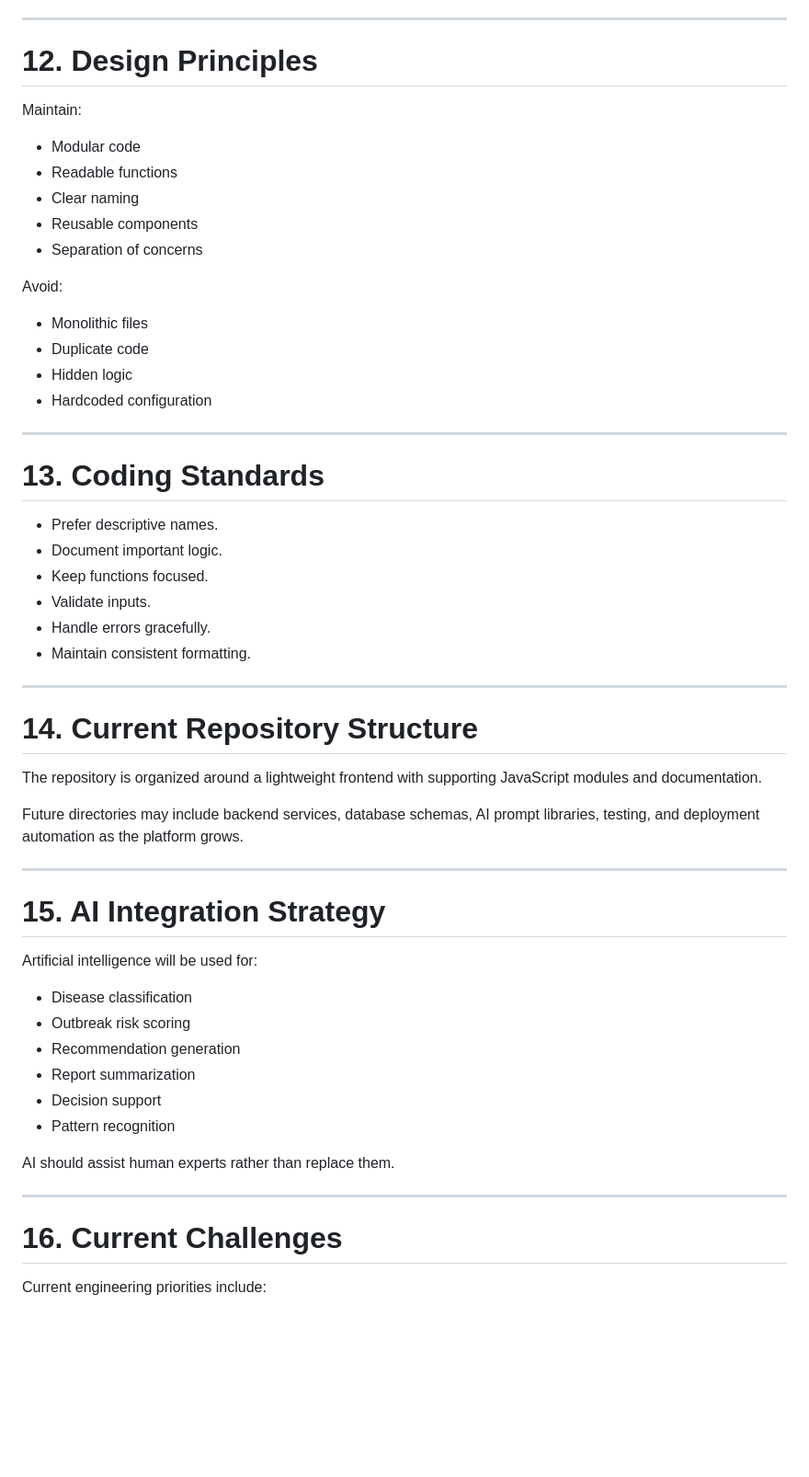
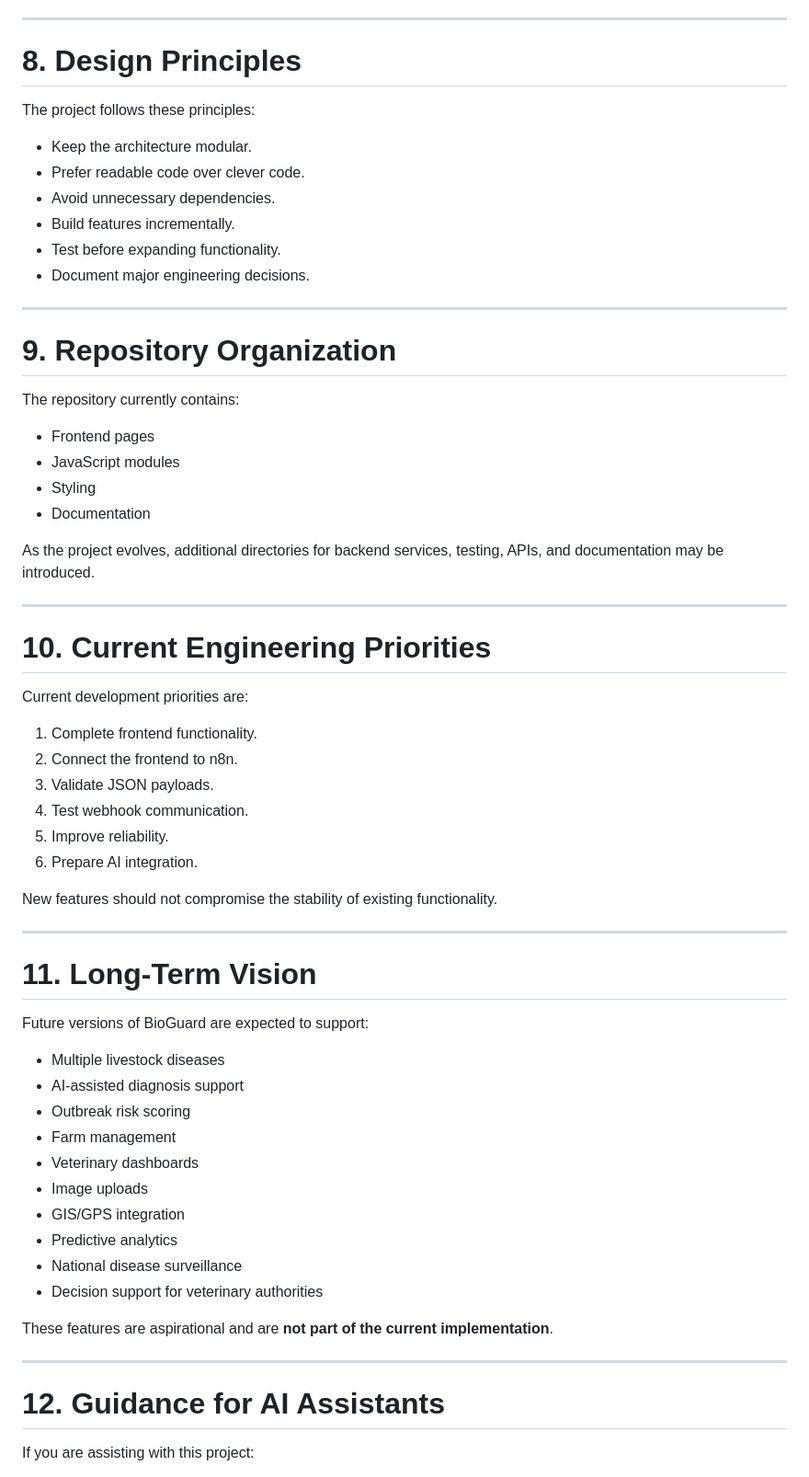
Before and after one commit to ekehJoe/Project-BioGuard, a Markdown page: PROJECT_CONTEXT.md, the part around one of its changes. Shown at 92% size. GitHub-like rendering; blank space fills up the shorter version.

```diff
--- a/PROJECT_CONTEXT.md
+++ b/PROJECT_CONTEXT.md
@@ -325,60 +196,67 @@ Completed:
 
 ---
 
-# 12. Design Principles
+# 8. Design Principles
 
-Maintain:
+The project follows these principles:
 
-- Modular code
-- Readable functions
-- Clear naming
-- Reusable components
-- Separation of concerns
-
-Avoid:
-
-- Monolithic files
-- Duplicate code
-- Hidden logic
-- Hardcoded configuration
+- Keep the architecture modular.
+- Prefer readable code over clever code.
+- Avoid unnecessary dependencies.
+- Build features incrementally.
+- Test before expanding functionality.
+- Document major engineering decisions.
 
 ---
 
-# 13. Coding Standards
+# 9. Repository Organization
 
-- Prefer descriptive names.
-- Document important logic.
-- Keep functions focused.
-- Validate inputs.
-- Handle errors gracefully.
-- Maintain consistent formatting.
+The repository currently contains:
+
+- Frontend pages
+- JavaScript modules
+- Styling
+- Documentation
+
+As the project evolves, additional directories for backend services, testing, APIs, and documentation may be introduced.
 
 ---
 
-# 14. Current Repository Structure
+# 10. Current Engineering Priorities
 
-The repository is organized around a lightweight frontend with supporting JavaScript modules and documentation.
+Current development priorities are:
 
-Future directories may include backend services, database schemas, AI prompt libraries, testing, and deployment automation as the platform grows.
+1. Complete frontend functionality.
+2. Connect the frontend to n8n.
+3. Validate JSON payloads.
+4. Test webhook communication.
+5. Improve reliability.
+6. Prepare AI integration.
+
+New features should not compromise the stability of existing functionality.
 
 ---
 
-# 15. AI Integration Strategy
+# 11. Long-Term Vision
 
-Artificial intelligence will be used for:
+Future versions of BioGuard are expected to support:
 
-- Disease classification
+- Multiple livestock diseases
+- AI-assisted diagnosis support
 - Outbreak risk scoring
-- Recommendation generation
-- Report summarization
-- Decision support
-- Pattern recognition
+- Farm management
+- Veterinary dashboards
+- Image uploads
+- GIS/GPS integration
+- Predictive analytics
+- National disease surveillance
+- Decision support for veterinary authorities
 
-AI should assist human experts rather than replace them.
+These features are aspirational and are **not part of the current implementation**.
 
 ---
 
-# 16. Current Challenges
+# 12. Guidance for AI Assistants
 
-Current engineering priorities include:
+If you are assisting with this project:
 
```
Also changed, not shown: other parts of PROJECT_CONTEXT.md (+120 -304 lines).
